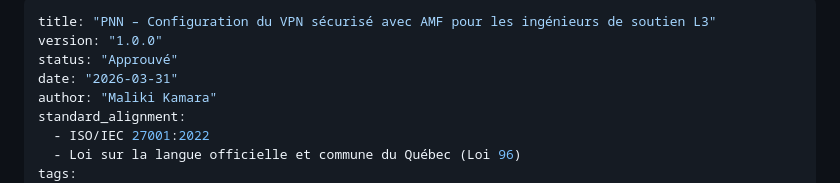
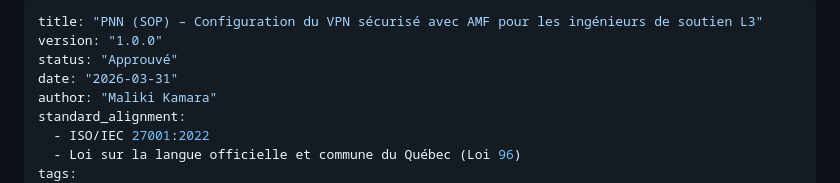
Before and after one commit to csspecialist/Technical-Portfolio-2026, a Markdown page: sops/vpn-amf-config.fr-ca.md, the part around the change. Drawn GitHub-style.

```diff
--- a/sops/vpn-amf-config.fr-ca.md
+++ b/sops/vpn-amf-config.fr-ca.md
@@ -1,5 +1,5 @@
 ---
-title: "PNN – Configuration du VPN sécurisé avec AMF pour les ingénieurs de soutien L3"
+title: "PNN (SOP) – Configuration du VPN sécurisé avec AMF pour les ingénieurs de soutien L3"
 version: "1.0.0"
 status: "Approuvé"
 date: "2026-03-31"
```
